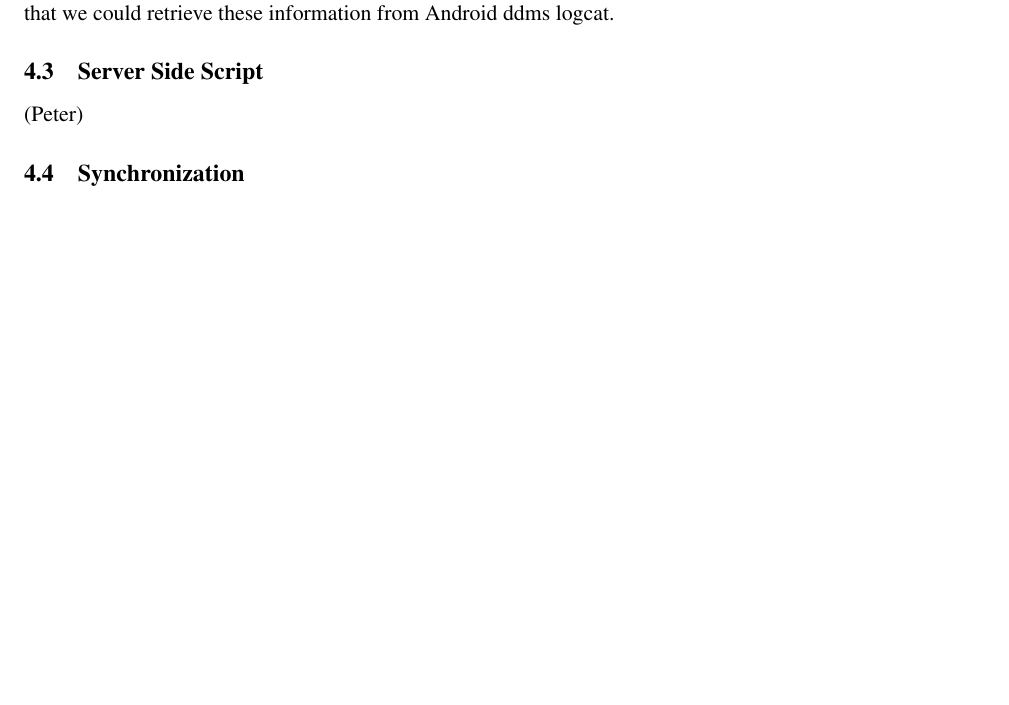
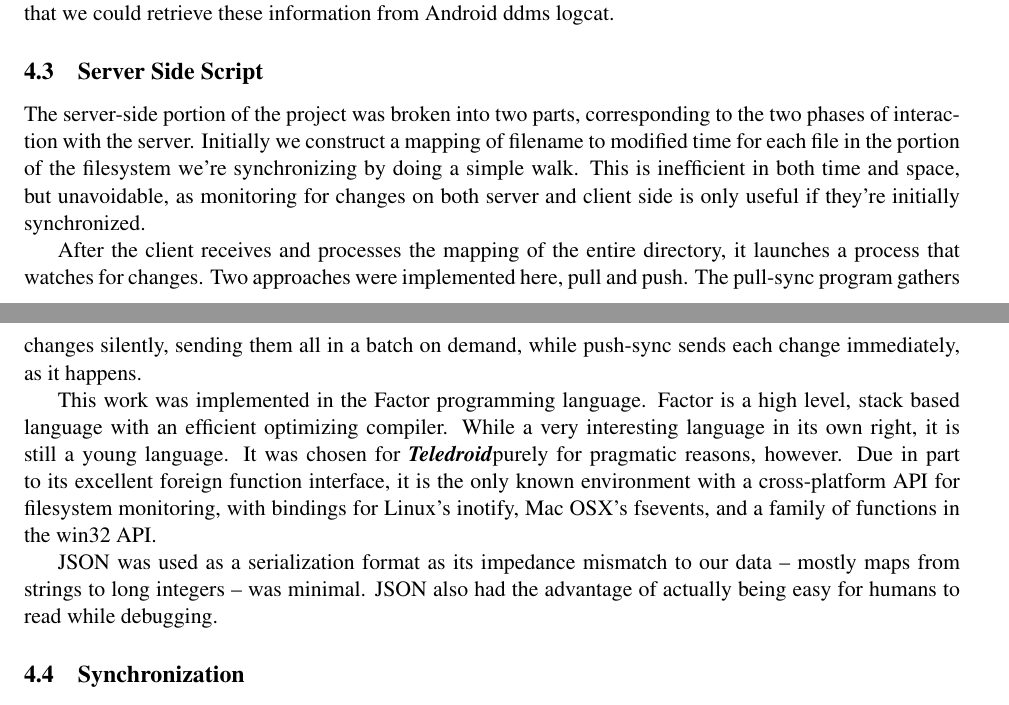
Before and after one commit to savitrig/teledroid, a LaTeX paper (doc/main.tex, which reads doc/implementation.tex): part of page 4 of 8 before the commit and two parts of pages 4 and 5 of 8 after it, the two joined at a grey line, cut so that both start at the same text, the shorter picture padded with empty space. Compiled offline with pdfLaTeX.

Commit message:
server side script implementation section

```diff
--- a/doc/implementation.tex
+++ b/doc/implementation.tex
@@ -78,7 +78,15 @@ the JNI native methods. We also include \verb+<utils/Log.h>+ so that we could re
 ddms logcat.
 
 \subsection{Server Side Script}
-(Peter)
+The server-side portion of the project was broken into two parts, corresponding to the two phases of interaction with the server. Initially we construct a mapping of filename to modified time for each file in the portion of the filesystem we're synchronizing by doing a simple walk. This is inefficient in both time and space, but unavoidable, as monitoring for changes on both server and client side is only useful if they're initially synchronized.
+
+After the client receives and processes the mapping of the entire directory, it launches a process that watches for changes. Two approaches were implemented here, pull and push. The pull-sync program gathers changes silently, sending them all in a batch on demand, while push-sync sends each change immediately, as it happens.
+
+This work was implemented in the Factor programming language.  Factor is a high level, stack based language with an efficient optimizing compiler.  While a very interesting language in its own right, it is still a young language.  It was chosen for \teledroid purely for pragmatic reasons, however.  Due in part to its excellent foreign function interface, it is the only known environment with a cross-platform API for filesystem monitoring, with bindings for Linux's inotify, Mac OSX's fsevents, and a family of functions in the win32 API.
+
+JSON was used as a serialization format as its impedance mismatch to our data – mostly maps from strings to long integers – was minimal.  JSON also had the advantage of actually being easy for humans to read while debugging.
+
+
 
 \subsection{Synchronization}
 Synchronization is one of the significant element in a distributed system. The issue in our \teledroid\ application is that the file after replacement will generate a new modified time, which is the current time and later than the file on the other side. Thus, file on the other side will be replaced and also generate a newer modified time. Again and again, that file will be transferred back and forth even without any content modification. This is the result of applying the modified time as a key to the file comparison. We could employ checksum in our system, this might relieve the issue a little. However, the checksum approach has a hard time to cope with distinguishing the new and the deleted files. So now, our working version only support comparison with the modified time. Our solution so far is that the new generated file will not has the current time as the modified time. Instead, it will be assigned with the modified time of that modified file on the other side. In this way, \teledroid\ will prevent from transferring files back and forth and become more efficient.
```
